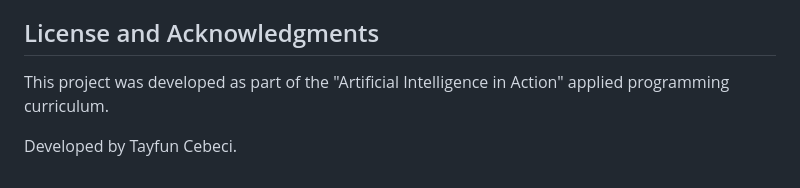
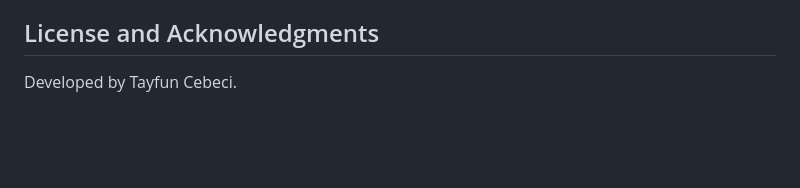
Before and after one commit to cebecitayfun/genetic-car-optimization, a Markdown page: README.md, the part around the change. Drawn GitHub-style; blank space fills up the shorter version.

```diff
--- a/README.md
+++ b/README.md
@@ -49,7 +49,4 @@ The objective of the simulation is to evolve a population of autonomous vehicles
 3. Use the control panel to monitor evolutionary progress and adjust simulation speed as needed.
 
 ## License and Acknowledgments
-
-This project was developed as part of the "Artificial Intelligence in Action" applied programming curriculum.
-
 Developed by Tayfun Cebeci.
```
